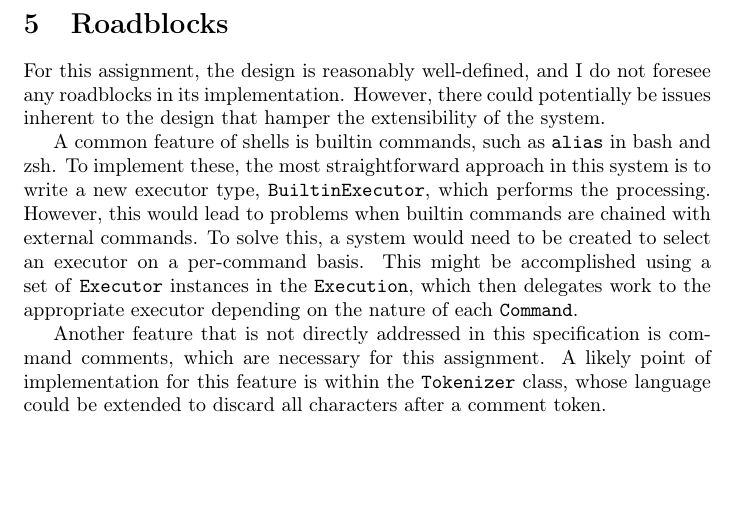
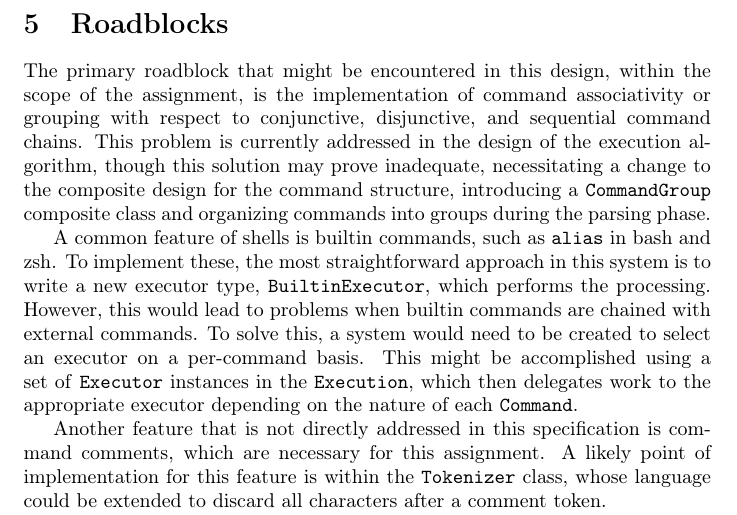
Before and after one commit to jzgriffin/rshell, a LaTeX document (Design.tex): part of page 10 of 10, cut so that both start at the same text, the shorter picture padded with empty space. Compiled offline with pdfLaTeX.

Commit message:
Update roadblocks to include command grouping

```diff
--- a/Design.tex
+++ b/Design.tex
@@ -383,10 +383,14 @@
   % Roadblocks
   \section{Roadblocks}
 
-  For this assignment, the design is reasonably well-defined, and I do
-  not foresee any roadblocks in its implementation.  However, there
-  could potentially be issues inherent to the design that hamper the
-  extensibility of the system.
+  The primary roadblock that might be encountered in this design, within
+  the scope of the assignment, is the implementation of command
+  associativity or grouping with respect to conjunctive, disjunctive,
+  and sequential command chains.  This problem is currently addressed in
+  the design of the execution algorithm, though this solution may prove
+  inadequate, necessitating a change to the composite design for the
+  command structure, introducing a \texttt{CommandGroup} composite class
+  and organizing commands into groups during the parsing phase.
 
   A common feature of shells is builtin commands, such as \texttt{alias}
   in bash and zsh.  To implement these, the most straightforward
```
Also changed, not shown: Design.pdf.
